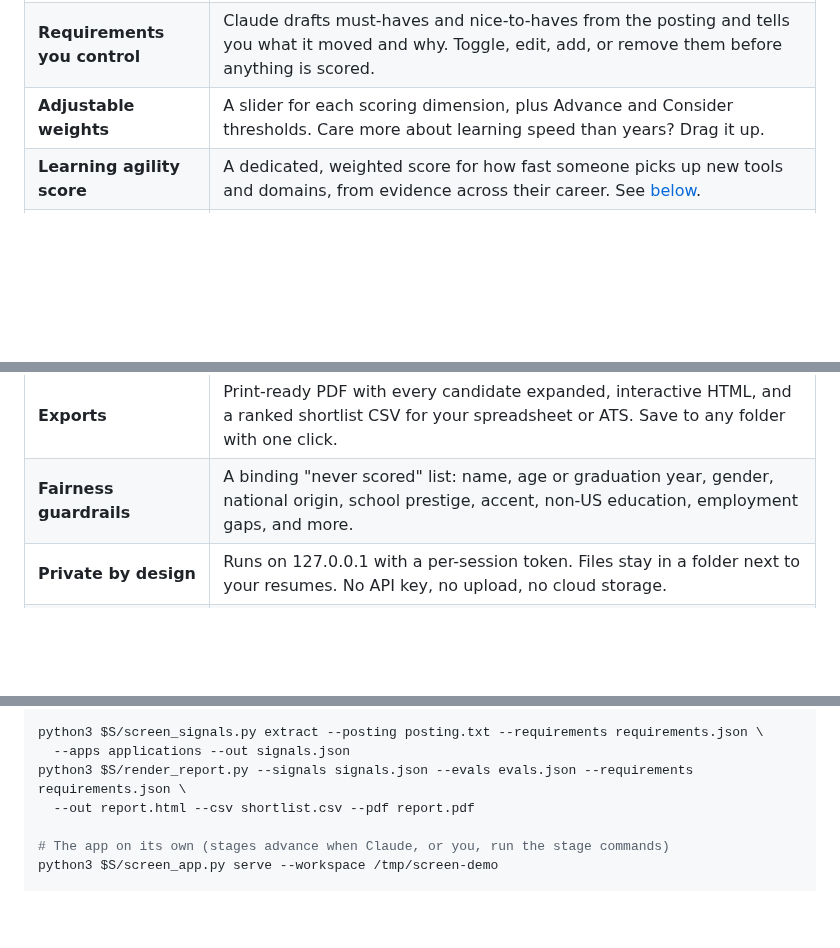
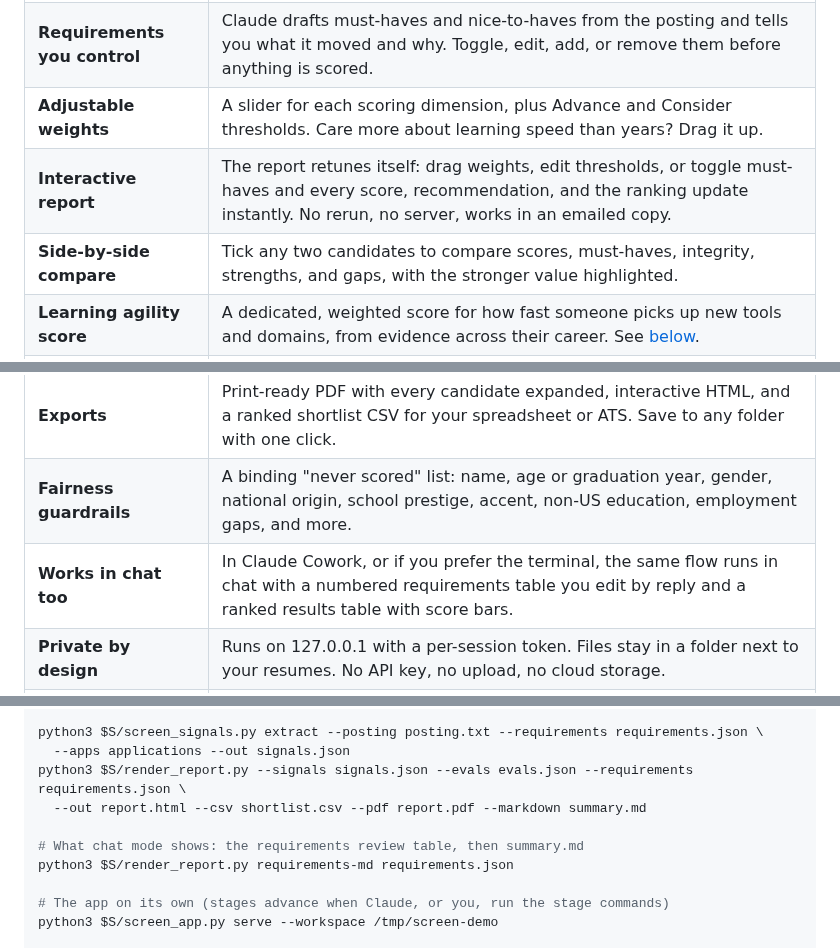
Before and after one commit to BrandonESexton/claude-plugins-public, a Markdown page: plugins/candidate-screen/README.md, 3 parts joined by grey strips. Drawn GitHub-style; blank space fills up the shorter version.

```diff
--- a/plugins/candidate-screen/README.md
+++ b/plugins/candidate-screen/README.md
@@ -31,6 +31,8 @@ Candidate Screen handles both. It scores only what the application can prove, gi
 | **Local browser app** | A four-step app opens when you start the skill: posting and applications, requirements review, live screening, report. Drag in files or a whole folder. |
 | **Requirements you control** | Claude drafts must-haves and nice-to-haves from the posting and tells you what it moved and why. Toggle, edit, add, or remove them before anything is scored. |
 | **Adjustable weights** | A slider for each scoring dimension, plus Advance and Consider thresholds. Care more about learning speed than years? Drag it up. |
+| **Interactive report** | The report retunes itself: drag weights, edit thresholds, or toggle must-haves and every score, recommendation, and the ranking update instantly. No rerun, no server, works in an emailed copy. |
+| **Side-by-side compare** | Tick any two candidates to compare scores, must-haves, integrity, strengths, and gaps, with the stronger value highlighted. |
 | **Learning agility score** | A dedicated, weighted score for how fast someone picks up new tools and domains, from evidence across their career. See [below](#learning-agility). |
 | **Evidence-verified scores** | Every score cites quotes from the resume, and the tool checks each quote against the actual file. A high score whose quote cannot be found is capped automatically. |
 | **Fit and integrity kept apart** | A 0-100 fit score and a separate Clear / Verify / High risk integrity rating. Fraud never hides inside a fit number, and a high fit never hides fraud. |
@@ -40,6 +42,7 @@ Candidate Screen handles both. It scores only what the application can prove, gi
 | **Tailored interview questions** | 4 to 6 per candidate: the biggest gap, learning agility, work style, a depth check on the strongest claim, and one per integrity flag. |
 | **Exports** | Print-ready PDF with every candidate expanded, interactive HTML, and a ranked shortlist CSV for your spreadsheet or ATS. Save to any folder with one click. |
 | **Fairness guardrails** | A binding "never scored" list: name, age or graduation year, gender, national origin, school prestige, accent, non-US education, employment gaps, and more. |
+| **Works in chat too** | In Claude Cowork, or if you prefer the terminal, the same flow runs in chat with a numbered requirements table you edit by reply and a ranked results table with score bars. |
 | **Private by design** | Runs on 127.0.0.1 with a per-session token. Files stay in a folder next to your resumes. No API key, no upload, no cloud storage. |
 | **Reads what recruiters get** | PDF, Word (.docx), text, Markdown, and HTML, including PDFs whose layout wraps dates across lines. |
 
@@ -200,7 +218,10 @@ S=../../skills/screen-candidates/scripts
 python3 $S/screen_signals.py extract --posting posting.txt --requirements requirements.json \
   --apps applications --out signals.json
 python3 $S/render_report.py --signals signals.json --evals evals.json --requirements requirements.json \
-  --out report.html --csv shortlist.csv --pdf report.pdf
+  --out report.html --csv shortlist.csv --pdf report.pdf --markdown summary.md
+
+# What chat mode shows: the requirements review table, then summary.md
+python3 $S/render_report.py requirements-md requirements.json
 
 # The app on its own (stages advance when Claude, or you, run the stage commands)
 python3 $S/screen_app.py serve --workspace /tmp/screen-demo
```
Also changed, not shown: other parts of plugins/candidate-screen/README.md (+19 -4 lines), README.md (+1 -1 lines), media/candidate-screen/report-top.png, media/candidate-screen/tune.png (added), 9 other files.
